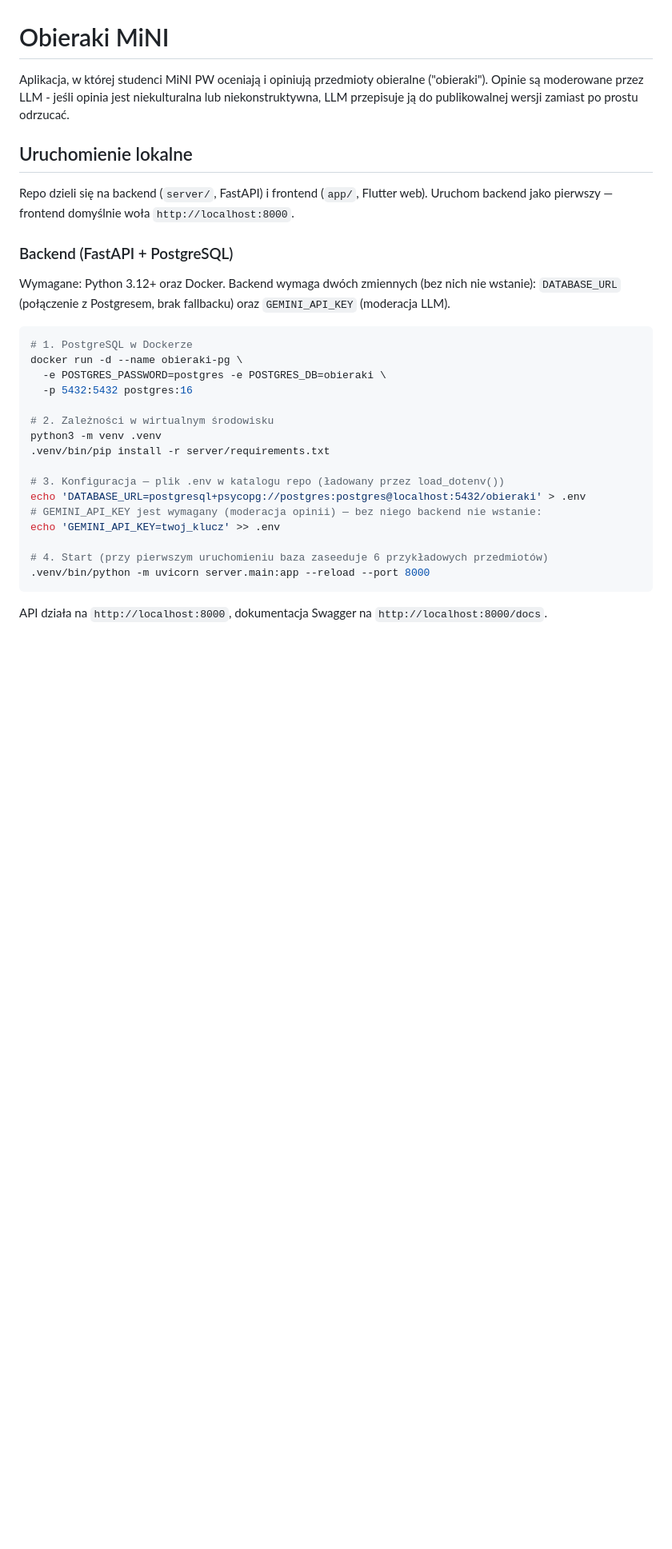
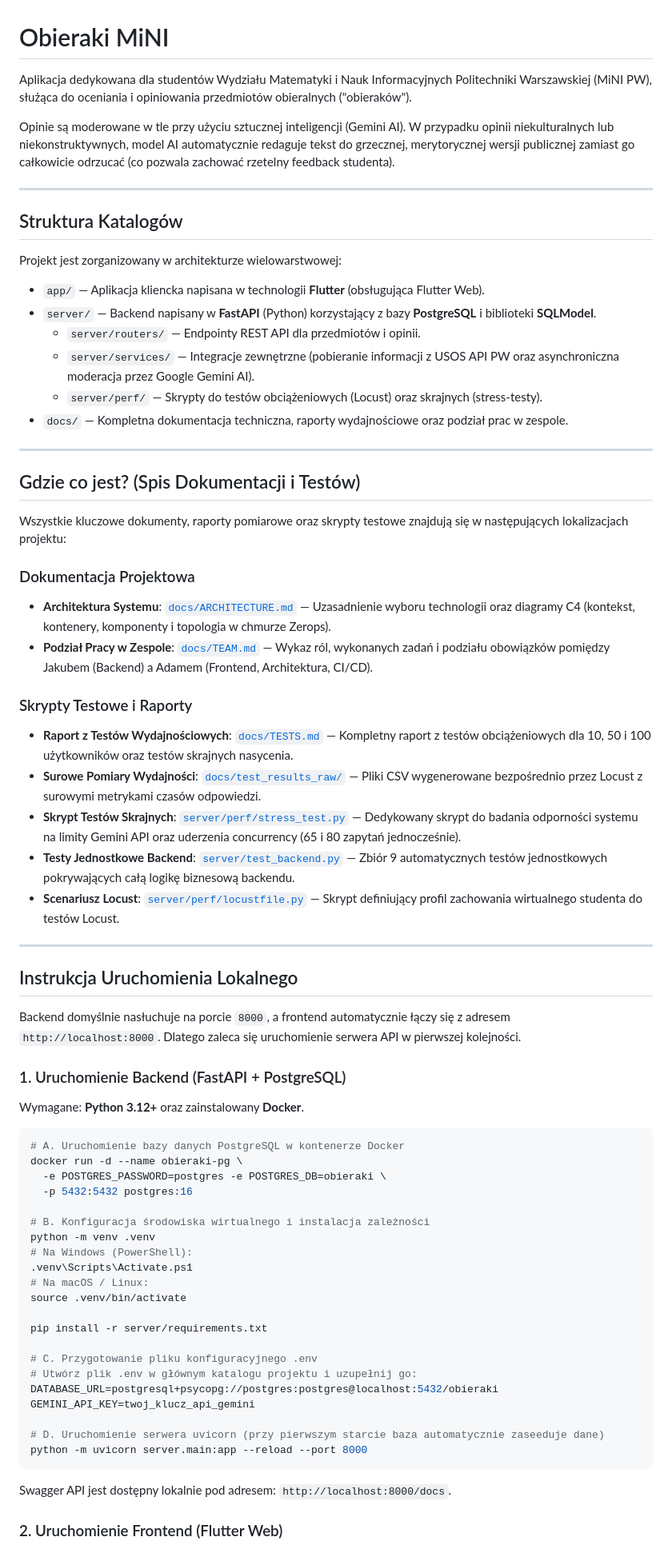
Before and after one commit to aryski/mini-obieraki, a Markdown page: README.md, the part around one of its changes. Shown at 80% size. Drawn GitHub-style; blank space fills up the shorter version.

Commit message:
readme adjusted

````diff
--- a/README.md
+++ b/README.md
@@ -1,37 +1,72 @@
 # Obieraki MiNI
 
-Aplikacja, w której studenci MiNI PW oceniają i opiniują przedmioty obieralne ("obieraki").
-Opinie są moderowane przez LLM - jeśli opinia jest niekulturalna lub niekonstruktywna,
-LLM przepisuje ją do publikowalnej wersji zamiast po prostu odrzucać.
+Aplikacja dedykowana dla studentów Wydziału Matematyki i Nauk Informacyjnych Politechniki Warszawskiej (MiNI PW), służąca do oceniania i opiniowania przedmiotów obieralnych ("obieraków").
 
-## Uruchomienie lokalne
+Opinie są moderowane w tle przy użyciu sztucznej inteligencji (Gemini AI). W przypadku opinii niekulturalnych lub niekonstruktywnych, model AI automatycznie redaguje tekst do grzecznej, merytorycznej wersji publicznej zamiast go całkowicie odrzucać (co pozwala zachować rzetelny feedback studenta).
 
-Repo dzieli się na backend (`server/`, FastAPI) i frontend (`app/`, Flutter web). Uruchom backend
-jako pierwszy — frontend domyślnie woła `http://localhost:8000`.
+---
 
-### Backend (FastAPI + PostgreSQL)
+## Struktura Katalogów
 
-Wymagane: Python 3.12+ oraz Docker. Backend wymaga dwóch zmiennych (bez nich nie wstanie):
-`DATABASE_URL` (połączenie z Postgresem, brak fallbacku) oraz `GEMINI_API_KEY` (moderacja LLM).
+Projekt jest zorganizowany w architekturze wielowarstwowej:
+*   `app/` — Aplikacja kliencka napisana w technologii **Flutter** (obsługująca Flutter Web).
+*   `server/` — Backend napisany w **FastAPI** (Python) korzystający z bazy **PostgreSQL** i biblioteki **SQLModel**.
+    *   `server/routers/` — Endpointy REST API dla przedmiotów i opinii.
+    *   `server/services/` — Integracje zewnętrzne (pobieranie informacji z USOS API PW oraz asynchroniczna moderacja przez Google Gemini AI).
+    *   `server/perf/` — Skrypty do testów obciążeniowych (Locust) oraz skrajnych (stress-testy).
+*   `docs/` — Kompletna dokumentacja techniczna, raporty wydajnościowe oraz podział prac w zespole.
+
+---
+
+## Gdzie co jest? (Spis Dokumentacji i Testów)
+
+Wszystkie kluczowe dokumenty, raporty pomiarowe oraz skrypty testowe znajdują się w następujących lokalizacjach projektu:
+
+### Dokumentacja Projektowa
+*   **Architektura Systemu**: [`docs/ARCHITECTURE.md`](docs/ARCHITECTURE.md) — Uzasadnienie wyboru technologii oraz diagramy C4 (kontekst, kontenery, komponenty i topologia w chmurze Zerops).
+*   **Podział Pracy w Zespole**: [`docs/TEAM.md`](docs/TEAM.md) — Wykaz ról, wykonanych zadań i podziału obowiązków pomiędzy Jakubem (Backend) a Adamem (Frontend, Architektura, CI/CD).
+
+### Skrypty Testowe i Raporty
+*   **Raport z Testów Wydajnościowych**: [`docs/TESTS.md`](docs/TESTS.md) — Kompletny raport z testów obciążeniowych dla 10, 50 i 100 użytkowników oraz testów skrajnych nasycenia.
+*   **Surowe Pomiary Wydajności**: [`docs/test_results_raw/`](docs/test_results_raw/) — Pliki CSV wygenerowane bezpośrednio przez Locust z surowymi metrykami czasów odpowiedzi.
+*   **Skrypt Testów Skrajnych**: [`server/perf/stress_test.py`](server/perf/stress_test.py) — Dedykowany skrypt do badania odporności systemu na limity Gemini API oraz uderzenia concurrency (65 i 80 zapytań jednocześnie).
+*   **Testy Jednostkowe Backend**: [`server/test_backend.py`](server/test_backend.py) — Zbiór 9 automatycznych testów jednostkowych pokrywających całą logikę biznesową backendu.
+*   **Scenariusz Locust**: [`server/perf/locustfile.py`](server/perf/locustfile.py) — Skrypt definiujący profil zachowania wirtualnego studenta do testów Locust.
+
+---
+
+## Instrukcja Uruchomienia Lokalnego
+
+Backend domyślnie nasłuchuje na porcie `8000`, a frontend automatycznie łączy się z adresem `http://localhost:8000`. Dlatego zaleca się uruchomienie serwera API w pierwszej kolejności.
+
+### 1. Uruchomienie Backend (FastAPI + PostgreSQL)
+
+Wymagane: **Python 3.12+** oraz zainstalowany **Docker**.
 
 ```bash
-# 1. PostgreSQL w Dockerze
+# A. Uruchomienie bazy danych PostgreSQL w kontenerze Docker
 docker run -d --name obieraki-pg \
   -e POSTGRES_PASSWORD=postgres -e POSTGRES_DB=obieraki \
   -p 5432:5432 postgres:16
 
-# 2. Zależności w wirtualnym środowisku
-python3 -m venv .venv
-.venv/bin/pip install -r server/requirements.txt
+# B. Konfiguracja środowiska wirtualnego i instalacja zależności
+python -m venv .venv
+# Na Windows (PowerShell):
+.venv\Scripts\Activate.ps1
+# Na macOS / Linux:
+source .venv/bin/activate
 
-# 3. Konfiguracja — plik .env w katalogu repo (ładowany przez load_dotenv())
-echo 'DATABASE_URL=postgresql+psycopg://postgres:postgres@localhost:5432/obieraki' > .env
-# GEMINI_API_KEY jest wymagany (moderacja opinii) — bez niego backend nie wstanie:
-echo 'GEMINI_API_KEY=twoj_klucz' >> .env
+pip install -r server/requirements.txt
 
-# 4. Start (przy pierwszym uruchomieniu baza zaseeduje 6 przykładowych przedmiotów)
-.venv/bin/python -m uvicorn server.main:app --reload --port 8000
+# C. Przygotowanie pliku konfiguracyjnego .env
+# Utwórz plik .env w głównym katalogu projektu i uzupełnij go:
+DATABASE_URL=postgresql+psycopg://postgres:postgres@localhost:5432/obieraki
+GEMINI_API_KEY=twoj_klucz_api_gemini
+
+# D. Uruchomienie serwera uvicorn (przy pierwszym starcie baza automatycznie zaseeduje dane)
+python -m uvicorn server.main:app --reload --port 8000
 ```
+Swagger API jest dostępny lokalnie pod adresem: `http://localhost:8000/docs`.
 
-API działa na `http://localhost:8000`, dokumentacja Swagger na `http://localhost:8000/docs`.
+### 2. Uruchomienie Frontend (Flutter Web)
 
````
Also changed, not shown: other parts of README.md (+26 -46 lines), docs/temp.md (deleted, +0 -45 lines).
